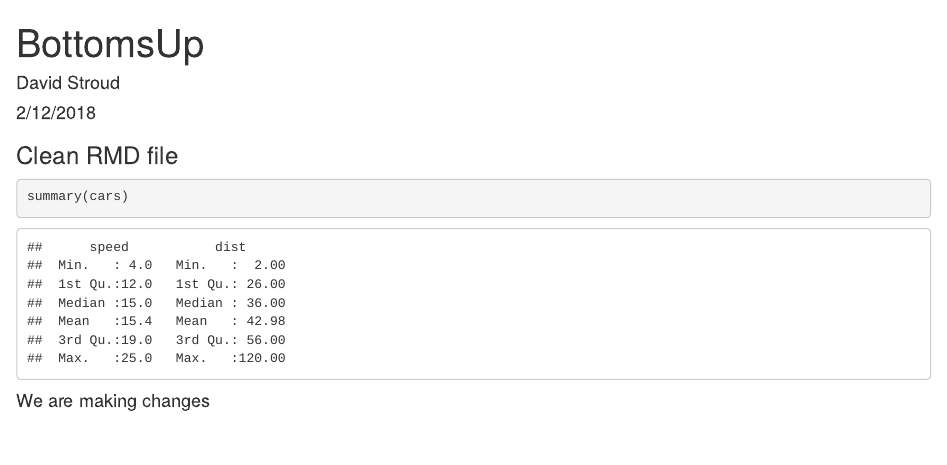
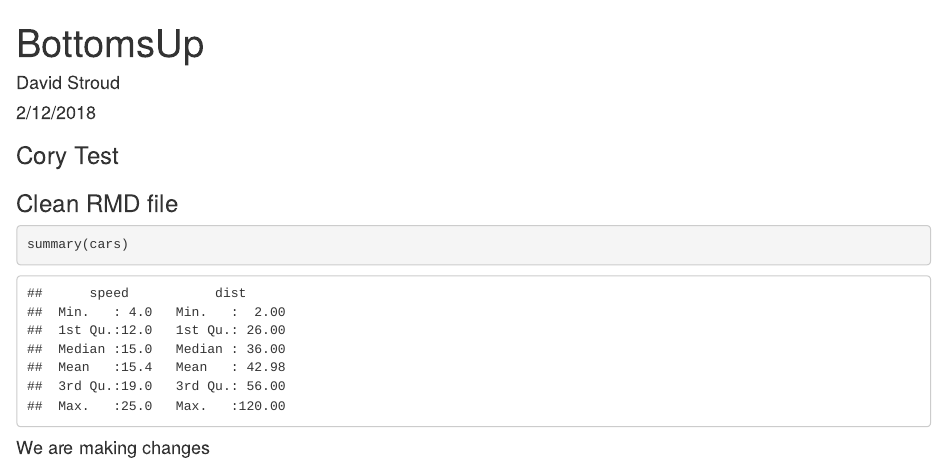
Before and after one commit to davestroud/BeerStudy, an R Markdown document (BottomsUp.Rmd): the page in a window 1100 px wide, from its top. Rendered offline with R 4.5, knitr and Pandoc, with nearby package versions.

Commit message:
COry test

````diff
--- a/BottomsUp.Rmd
+++ b/BottomsUp.Rmd
@@ -9,6 +9,8 @@ output: html_document
 knitr::opts_chunk$set(echo = TRUE)
 ```
 
+### Cory Test
+
 ### Clean RMD file
 ```{r}
 summary(cars)
````
Also changed, not shown: 1 other file.
